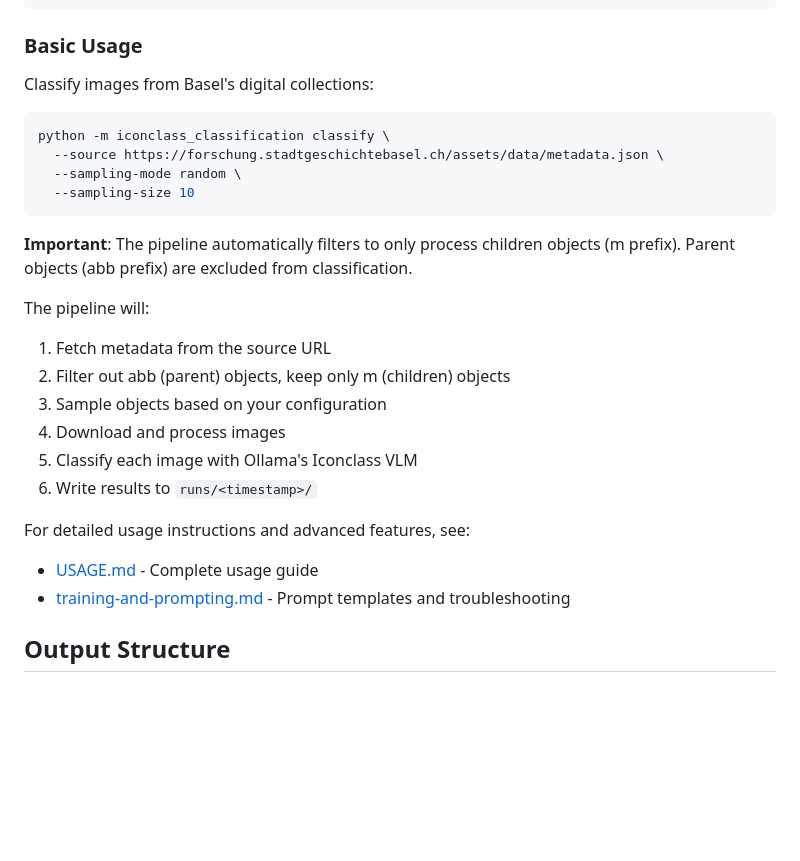
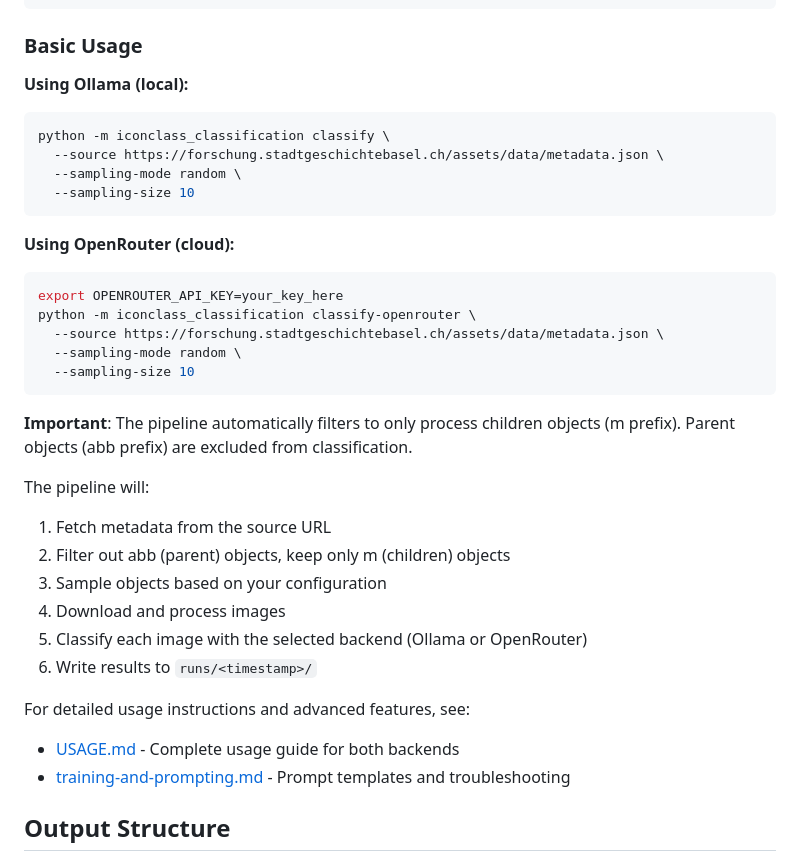
Before and after one commit to Stadt-Geschichte-Basel/iconclass-classification, a Markdown page: README.md, the part around the change. Rendered like a GitHub page; blank space fills up the shorter version.

````diff
--- a/README.md
+++ b/README.md
@@ -50,10 +50,20 @@ pip install requests pillow tqdm pydantic tenacity click
 
 ### Basic Usage
 
-Classify images from Basel's digital collections:
+**Using Ollama (local):**
 
 ```bash
 python -m iconclass_classification classify \
+  --source https://forschung.stadtgeschichtebasel.ch/assets/data/metadata.json \
+  --sampling-mode random \
+  --sampling-size 10
+```
+
+**Using OpenRouter (cloud):**
+
+```bash
+export OPENROUTER_API_KEY=your_key_here
+python -m iconclass_classification classify-openrouter \
   --source https://forschung.stadtgeschichtebasel.ch/assets/data/metadata.json \
   --sampling-mode random \
   --sampling-size 10
@@ -67,12 +77,12 @@ The pipeline will:
 2. Filter out abb (parent) objects, keep only m (children) objects
 3. Sample objects based on your configuration
 4. Download and process images
-5. Classify each image with Ollama's Iconclass VLM
+5. Classify each image with the selected backend (Ollama or OpenRouter)
 6. Write results to `runs/<timestamp>/`
 
 For detailed usage instructions and advanced features, see:
 
-- [USAGE.md](USAGE.md) - Complete usage guide
+- [USAGE.md](USAGE.md) - Complete usage guide for both backends
 - [training-and-prompting.md](documentation/training-and-prompting.md) - Prompt templates and troubleshooting
 
 ## Output Structure
````
Also changed, not shown: USAGE.md (+70 -4 lines), documentation/training-and-prompting.md (+24 -10 lines).
